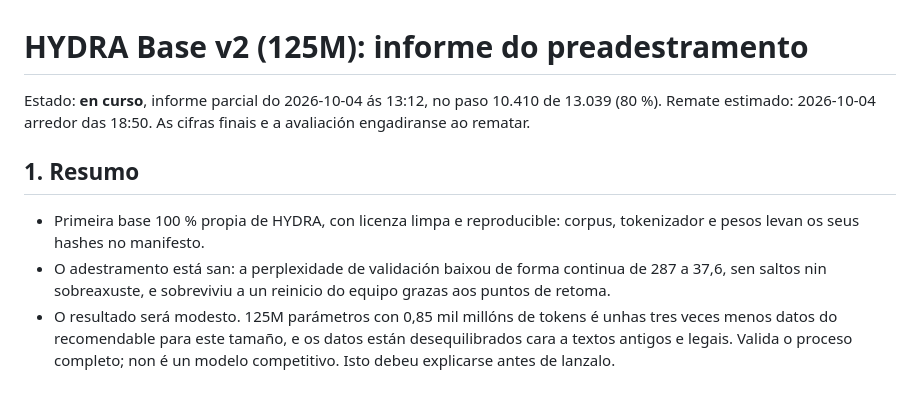
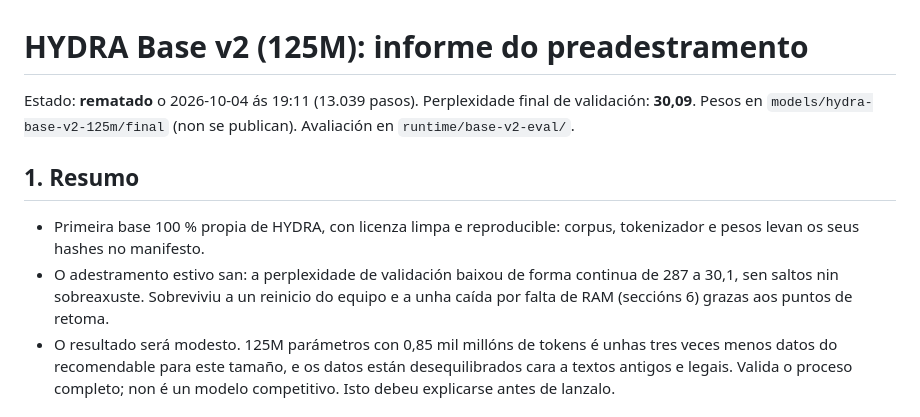
Before and after one commit to infocasaponte-oss/HYDRA-SO, a Markdown page: docs/HYDRA_BASE_V2_INFORME.md, the part around one of its changes. Drawn GitHub-style.

```diff
--- a/docs/HYDRA_BASE_V2_INFORME.md
+++ b/docs/HYDRA_BASE_V2_INFORME.md
@@ -1,15 +1,16 @@
 <!-- Copyright (c) 2026 Luis Manuel Cousido Hermida. All rights reserved. -->
 # HYDRA Base v2 (125M): informe do preadestramento
 
-Estado: **en curso**, informe parcial do 2026-10-04 ás 13:12, no paso 10.410 de 13.039 (80 %).
-Remate estimado: 2026-10-04 arredor das 18:50. As cifras finais e a avaliación engadiranse ao rematar.
+Estado: **rematado** o 2026-10-04 ás 19:11 (13.039 pasos). Perplexidade final de validación: **30,09**.
+Pesos en `models/hydra-base-v2-125m/final` (non se publican). Avaliación en `runtime/base-v2-eval/`.
 
 ## 1. Resumo
 
 - Primeira base 100 % propia de HYDRA, con licenza limpa e reproducible: corpus, tokenizador e
   pesos levan os seus hashes no manifesto.
-- O adestramento está san: a perplexidade de validación baixou de forma continua de 287 a 37,6, sen
-  saltos nin sobreaxuste, e sobreviviu a un reinicio do equipo grazas aos puntos de retoma.
+- O adestramento estivo san: a perplexidade de validación baixou de forma continua de 287 a 30,1, sen
+  saltos nin sobreaxuste. Sobreviviu a un reinicio do equipo e a unha caída por falta de RAM (seccións 6)
+  grazas aos puntos de retoma.
 - O resultado será modesto. 125M parámetros con 0,85 mil millóns de tokens é unhas tres veces menos
   datos do recomendable para este tamaño, e os datos están desequilibrados cara a textos antigos e
   legais. Valida o proceso completo; non é un modelo competitivo. Isto debeu explicarse antes de
```
Also changed, not shown: other parts of docs/HYDRA_BASE_V2_INFORME.md (+50 -14 lines).
